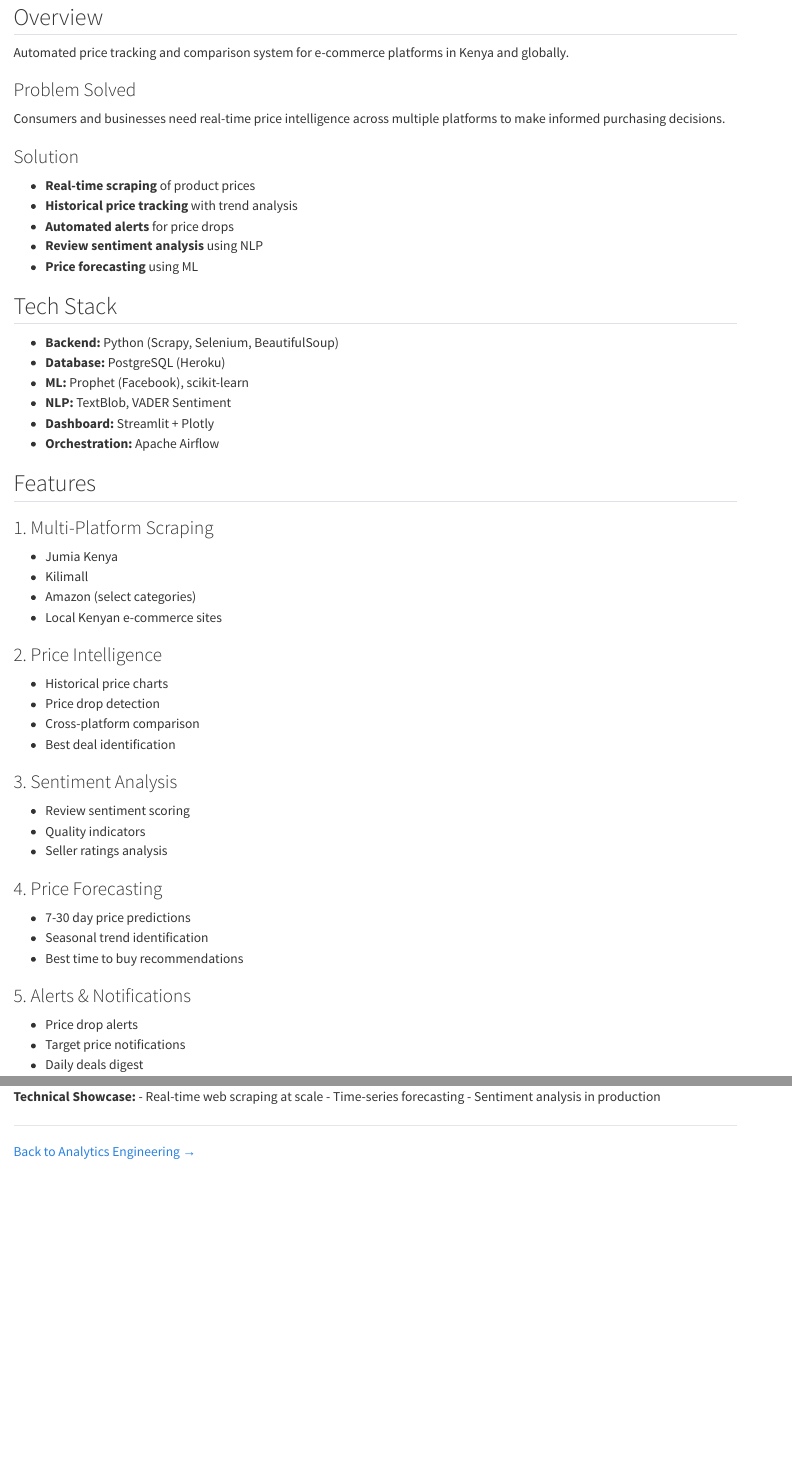
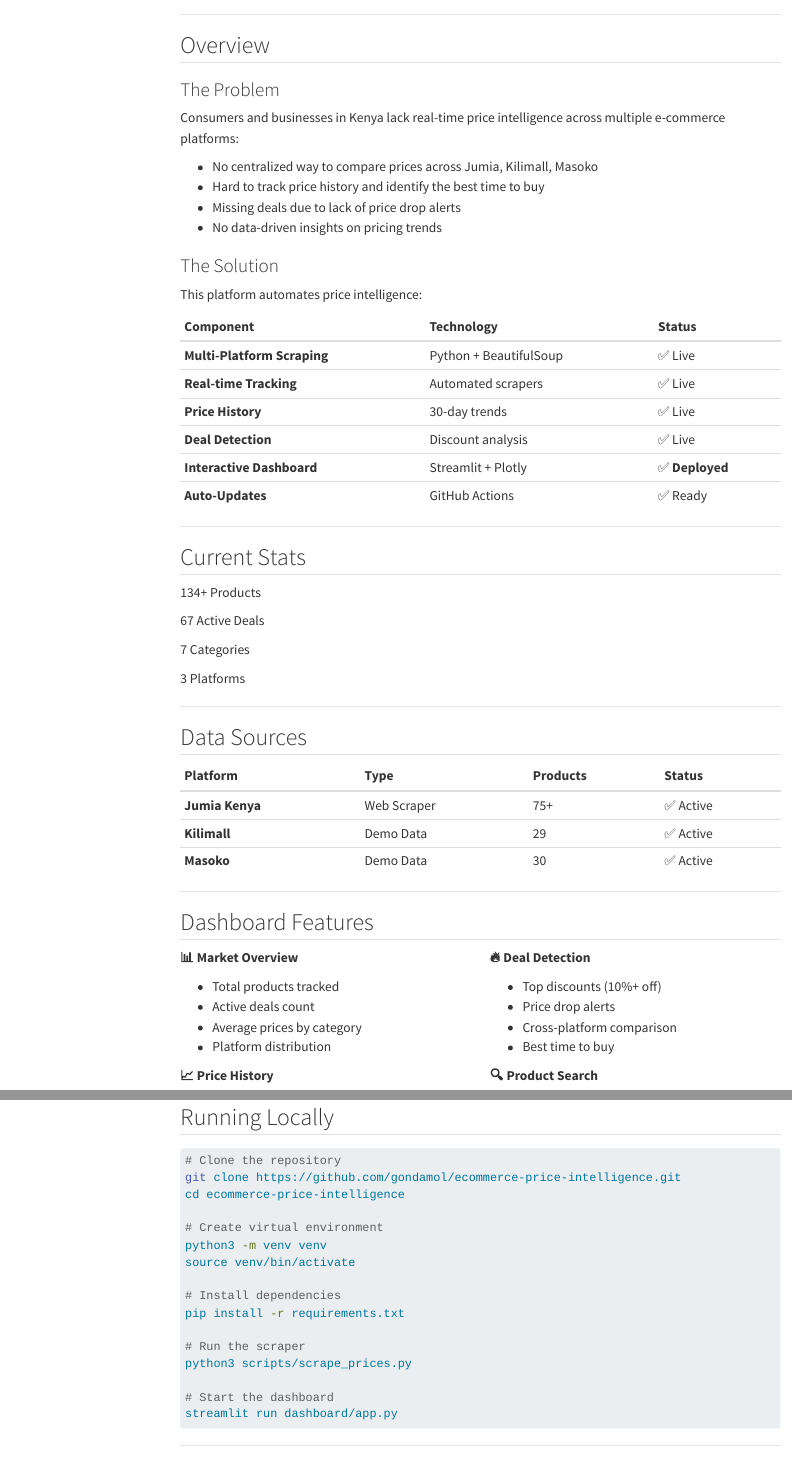
Before and after one commit to gondamol/ecommerce-price-intelligence, a Quarto document (index.qmd): the page in a window 1100 px wide, from 130 px down before the commit and from 940 px down after it, and a second part further down, joined at a grey line. Rendered offline with R 4.5, knitr and Pandoc in place of Quarto, with nearby package versions; menus at the side of the page are left out.

Commit message:
Update portfolio page with live dashboard info

````diff
--- a/index.qmd
+++ b/index.qmd
@@ -1,4 +1,5 @@
 ---
-title: "E-commerce Price Intelligence System"
-subtitle: "Real-time price tracking + sentiment analysis + forecasting"
+title: "E-commerce Price Intelligence Kenya"
+subtitle: "Real-time price tracking + deal detection + price forecasting"
 page-layout: article
+toc: true
@@ -6,14 +27,90 @@
 
 ## Overview
 
-Automated price tracking and comparison system for e-commerce platforms in Kenya and globally.
+### The Problem
+Consumers and businesses in Kenya lack real-time price intelligence across multiple e-commerce platforms:
 
-### Problem Solved
-Consumers and businesses need real-time price intelligence across multiple platforms to make informed purchasing decisions.
+- No centralized way to compare prices across Jumia, Kilimall, Masoko
+- Hard to track price history and identify the best time to buy
+- Missing deals due to lack of price drop alerts
+- No data-driven insights on pricing trends
 
-### Solution
-- **Real-time scraping** of product prices
-- **Historical price tracking** with trend analysis
-- **Automated alerts** for price drops
-- **Review sentiment analysis** using NLP
-- **Price forecasting** using ML
+### The Solution
+
+This platform automates price intelligence:
+
+| Component | Technology | Status |
+|:---|:---|:---|
+| **Multi-Platform Scraping** | Python + BeautifulSoup | ✅ Live |
+| **Real-time Tracking** | Automated scrapers | ✅ Live |
+| **Price History** | 30-day trends | ✅ Live |
+| **Deal Detection** | Discount analysis | ✅ Live |
+| **Interactive Dashboard** | Streamlit + Plotly | ✅ **Deployed** |
+| **Auto-Updates** | GitHub Actions | ✅ Ready |
+
+---
+
+## Current Stats
+
+::: {.stats-container}
+::: {.stat-card}
+<span class="stat-number">134+</span>
+<span class="stat-label">Products</span>
+:::
+
+::: {.stat-card}
+<span class="stat-number">67</span>
+<span class="stat-label">Active Deals</span>
+:::
+
+::: {.stat-card}
+<span class="stat-number">7</span>
+<span class="stat-label">Categories</span>
+:::
+
+::: {.stat-card}
+<span class="stat-number">3</span>
+<span class="stat-label">Platforms</span>
+:::
+:::
+
+---
+
+## Data Sources
+
+| Platform | Type | Products | Status |
+|:---|:---|:---|:---|
+| **Jumia Kenya** | Web Scraper | 75+ | ✅ Active |
+| **Kilimall** | Demo Data | 29 | ✅ Active |
+| **Masoko** | Demo Data | 30 | ✅ Active |
+
+---
+
+## Dashboard Features
+
+:::: {.columns}
+
+::: {.column width="50%"}
+**📊 Market Overview**
+
+- Total products tracked
+- Active deals count
+- Average prices by category
+- Platform distribution
+:::
+
+::: {.column width="50%"}
+**🔥 Deal Detection**
+
+- Top discounts (10%+ off)
+- Price drop alerts
+- Cross-platform comparison
+- Best time to buy
+:::
+
+::::
+
+:::: {.columns}
+
+::: {.column width="50%"}
+**📈 Price History**
@@ -19,0 +124,2 @@
+::: {.column width="50%"}
+**🔍 Product Search**
@@ -20,11 +136,5 @@
 
 ## Tech Stack
 
-- **Backend:** Python (Scrapy, Selenium, BeautifulSoup)
-- **Database:** PostgreSQL (Heroku)
-- **ML:** Prophet (Facebook), scikit-learn
-- **NLP:** TextBlob, VADER Sentiment
-- **Dashboard:** Streamlit + Plotly
-- **Orchestration:** Apache Airflow
+### Backend & Scraping
 
-## Features
@@ -31,6 +146 @@
 
-### 1. Multi-Platform Scraping
-- Jumia Kenya
-- Kilimall
-- Amazon (select categories)
-- Local Kenyan e-commerce sites
@@ -37,11 +152,3 @@
 
-### 2. Price Intelligence
-- Historical price charts
-- Price drop detection
-- Cross-platform comparison
-- Best deal identification
+### Dashboard & Visualization
 
-### 3. Sentiment Analysis
-- Review sentiment scoring
-- Quality indicators
-- Seller ratings analysis
@@ -48,5 +160 @@
 
-### 4. Price Forecasting
-- 7-30 day price predictions
-- Seasonal trend identification
-- Best time to buy recommendations
@@ -53,5 +166 @@
 
-### 5. Alerts & Notifications
-- Price drop alerts
-- Target price notifications
-- Daily deals digest
@@ -79,5 +247 @@
 
-**Technical Showcase:**
-- Real-time web scraping at scale
-- Time-series forecasting
-- Sentiment analysis in production
@@ -84,4 +258,22 @@
 
 ---
 
-[Back to Analytics Engineering →](../)
+## Running Locally
+
+```bash
+# Clone the repository
+git clone https://github.com/gondamol/ecommerce-price-intelligence.git
+cd ecommerce-price-intelligence
+
+# Create virtual environment
+python3 -m venv venv
+source venv/bin/activate
+
+# Install dependencies
+pip install -r requirements.txt
+
+# Run the scraper
+python3 scripts/scrape_prices.py
+
+# Start the dashboard
+streamlit run dashboard/app.py
````
Also changed, not shown: index.qmd (179 more changed lines).
